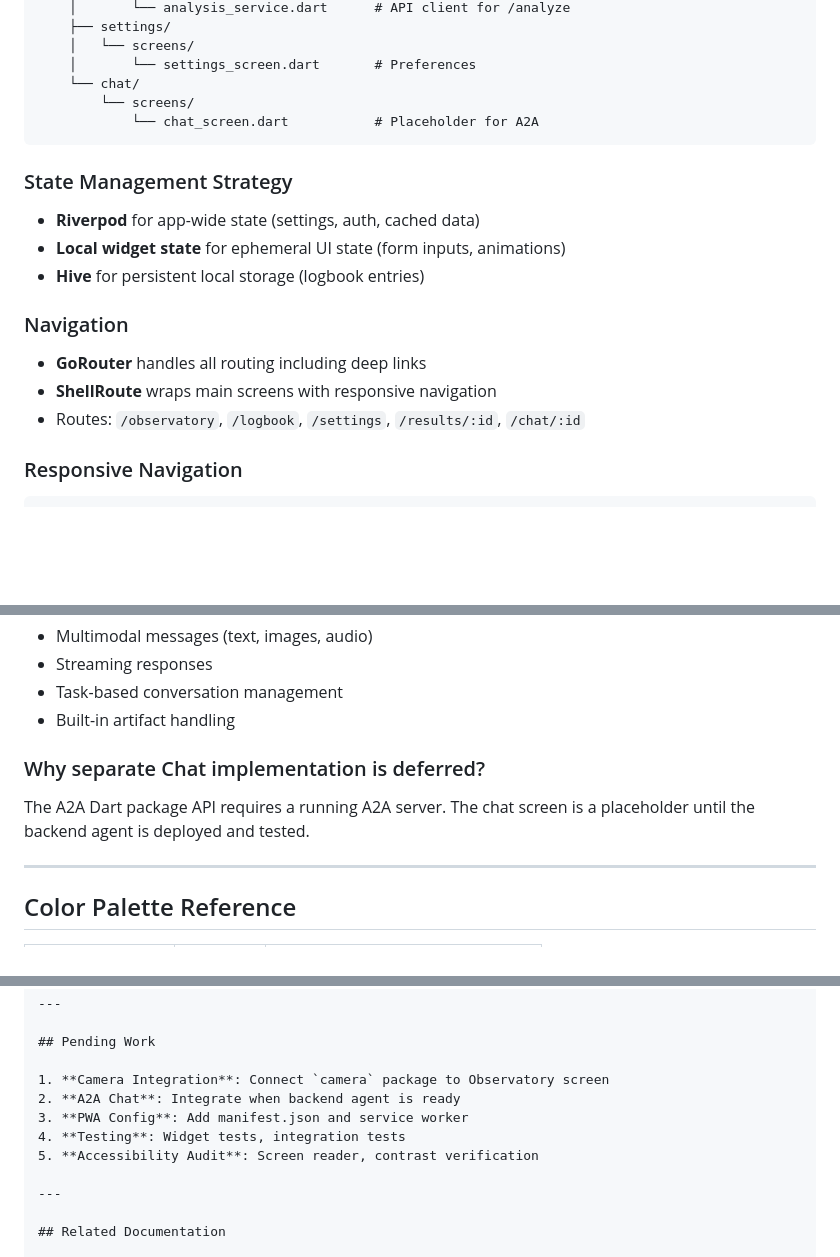
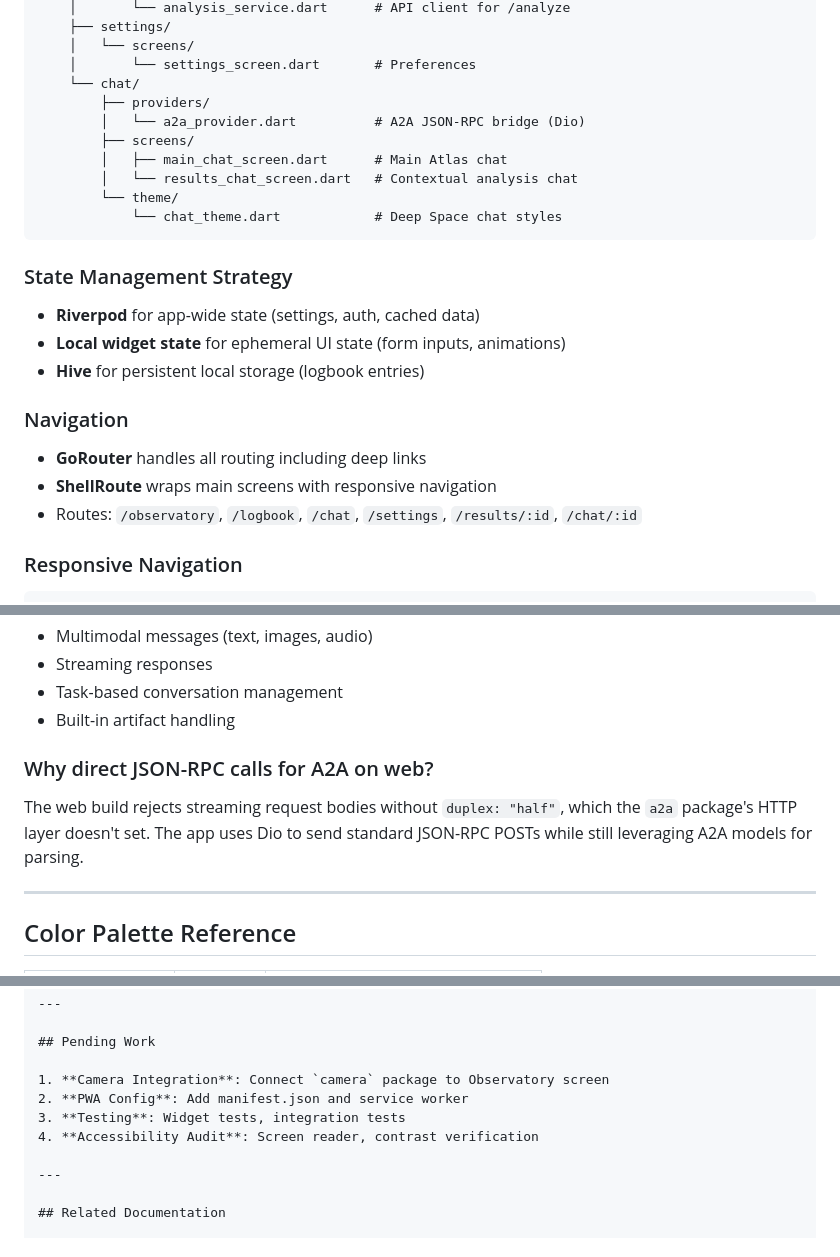
Before and after one commit to matiapa/astroai, a Markdown page: frontend/AGENTS.md, 3 parts joined by grey strips. GitHub-like rendering; blank space fills up the shorter version.

Commit message:
docs: update AGENTS chat details
Document Atlas chat implementation, routes, and web JSON-RPC note.

Co-authored-by: Cursor <cursoragent@cursor.com>

````diff
--- a/frontend/AGENTS.md
+++ b/frontend/AGENTS.md
@@ -103,8 +103,13 @@ lib/
     │   └── screens/
     │       └── settings_screen.dart       # Preferences
     └── chat/
-        └── screens/
-            └── chat_screen.dart           # Placeholder for A2A
+        ├── providers/
+        │   └── a2a_provider.dart          # A2A JSON-RPC bridge (Dio)
+        ├── screens/
+        │   ├── main_chat_screen.dart      # Main Atlas chat
+        │   └── results_chat_screen.dart   # Contextual analysis chat
+        └── theme/
+            └── chat_theme.dart            # Deep Space chat styles
 ```
 
 ### State Management Strategy
@@ -115,7 +120,7 @@ lib/
 ### Navigation
 - **GoRouter** handles all routing including deep links
 - **ShellRoute** wraps main screens with responsive navigation
-- Routes: `/observatory`, `/logbook`, `/settings`, `/results/:id`, `/chat/:id`
+- Routes: `/observatory`, `/logbook`, `/chat`, `/settings`, `/results/:id`, `/chat/:id`
 
 ### Responsive Navigation
 ```dart
@@ -154,8 +159,8 @@ The A2A (Agent-to-Agent) protocol provides a standardized way for the Flutter ap
 - Task-based conversation management
 - Built-in artifact handling
 
-### Why separate Chat implementation is deferred?
-The A2A Dart package API requires a running A2A server. The chat screen is a placeholder until the backend agent is deployed and tested.
+### Why direct JSON-RPC calls for A2A on web?
+The web build rejects streaming request bodies without `duplex: "half"`, which the `a2a` package's HTTP layer doesn't set. The app uses Dio to send standard JSON-RPC POSTs while still leveraging A2A models for parsing.
 
 ---
 
@@ -315,10 +320,9 @@ make clean
 ## Pending Work
 
 1. **Camera Integration**: Connect `camera` package to Observatory screen
-2. **A2A Chat**: Integrate when backend agent is ready
-3. **PWA Config**: Add manifest.json and service worker
-4. **Testing**: Widget tests, integration tests
-5. **Accessibility Audit**: Screen reader, contrast verification
+2. **PWA Config**: Add manifest.json and service worker
+3. **Testing**: Widget tests, integration tests
+4. **Accessibility Audit**: Screen reader, contrast verification
 
 ---
 
````
Also changed, not shown: other parts of frontend/AGENTS.md (+3 -3 lines).
